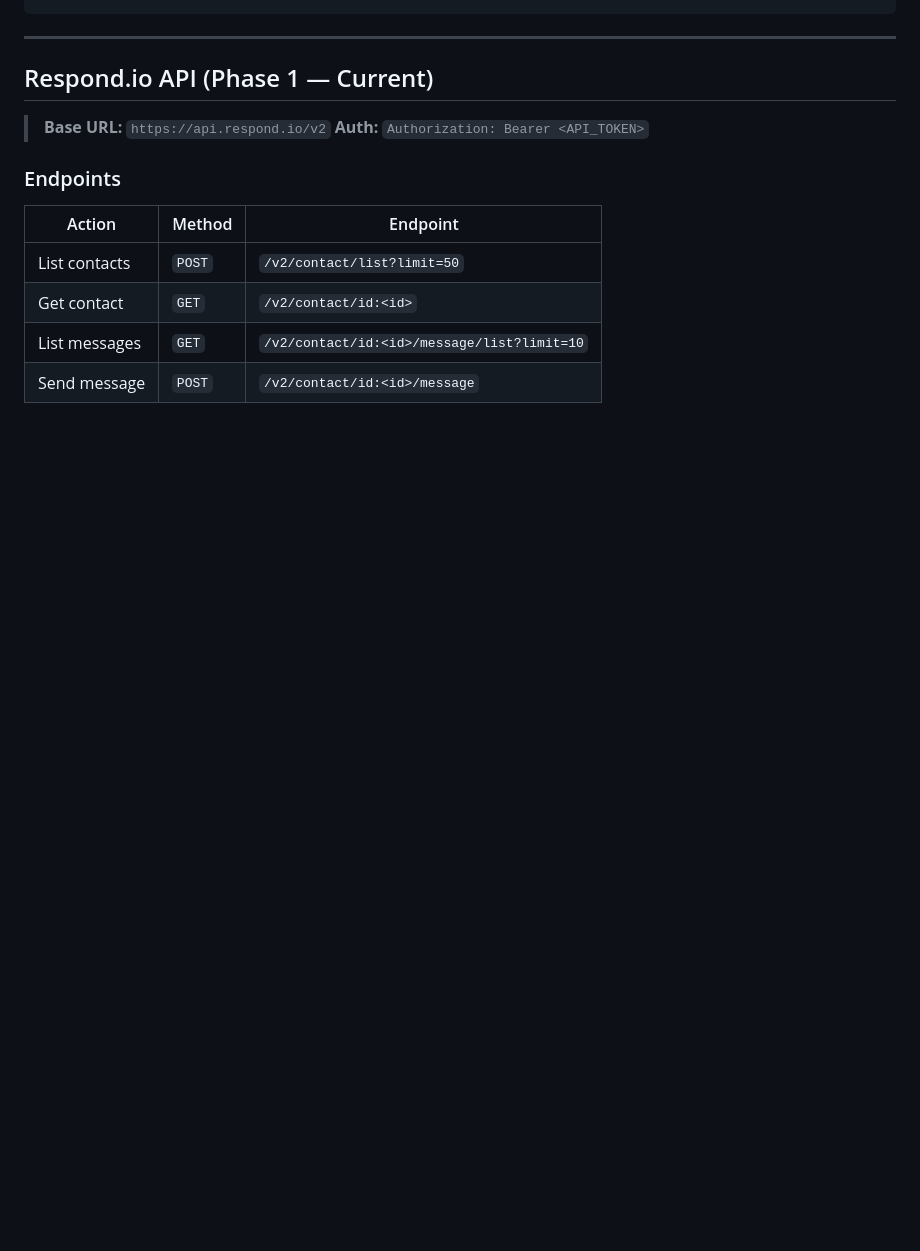
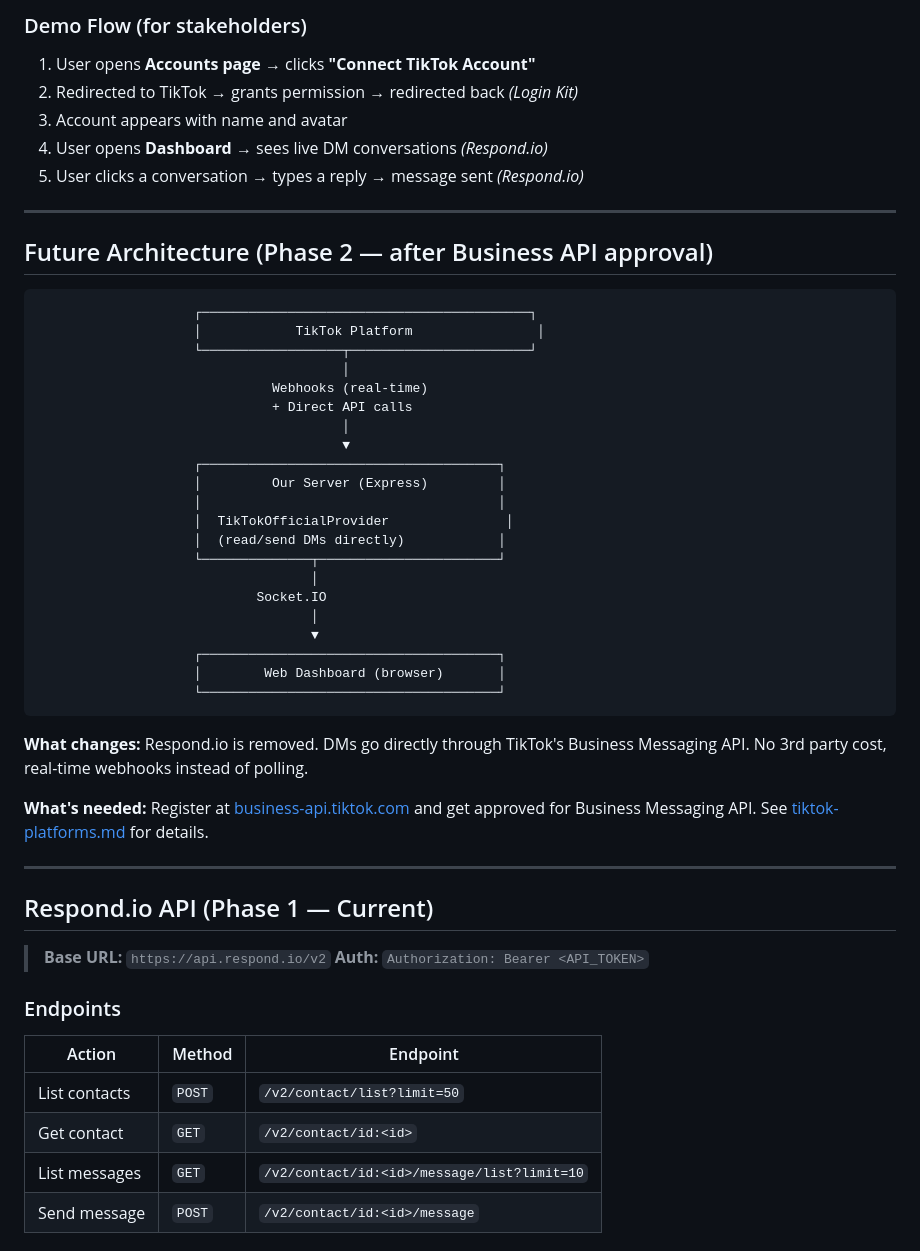
Before and after one commit to bondzai/message-gateway, a Markdown page: docs/api-reference.md, the part around one of its changes. Drawn GitHub-style; blank space fills up the shorter version.

````diff
--- a/docs/api-reference.md
+++ b/docs/api-reference.md
@@ -29,3 +71,42 @@ Web Dashboard (browser)
+### Demo Flow (for stakeholders)
+
+1. User opens **Accounts page** → clicks **"Connect TikTok Account"**
+2. Redirected to TikTok → grants permission → redirected back *(Login Kit)*
+3. Account appears with name and avatar
+4. User opens **Dashboard** → sees live DM conversations *(Respond.io)*
+5. User clicks a conversation → types a reply → message sent *(Respond.io)*
+
+---
+
+## Future Architecture (Phase 2 — after Business API approval)
+
+```
+                    ┌──────────────────────────────────────────┐
+                    │            TikTok Platform                │
+                    └──────────────────┬───────────────────────┘
+                                       │
+                              Webhooks (real-time)
+                              + Direct API calls
+                                       │
+                                       ▼
+                    ┌──────────────────────────────────────┐
+                    │         Our Server (Express)         │
+                    │                                      │
+                    │  TikTokOfficialProvider               │
+                    │  (read/send DMs directly)            │
+                    └──────────────┬───────────────────────┘
+                                   │
+                            Socket.IO
+                                   │
+                                   ▼
+                    ┌──────────────────────────────────────┐
+                    │        Web Dashboard (browser)       │
+                    └──────────────────────────────────────┘
+```
+
+**What changes:** Respond.io is removed. DMs go directly through TikTok's Business Messaging API. No 3rd party cost, real-time webhooks instead of polling.
+
+**What's needed:** Register at [business-api.tiktok.com](https://business-api.tiktok.com/portal/developer/register) and get approved for Business Messaging API. See [tiktok-platforms.md](./tiktok-platforms.md) for details.
 
 ---
 
````
Also changed, not shown: other parts of docs/api-reference.md (+92 -68 lines).
